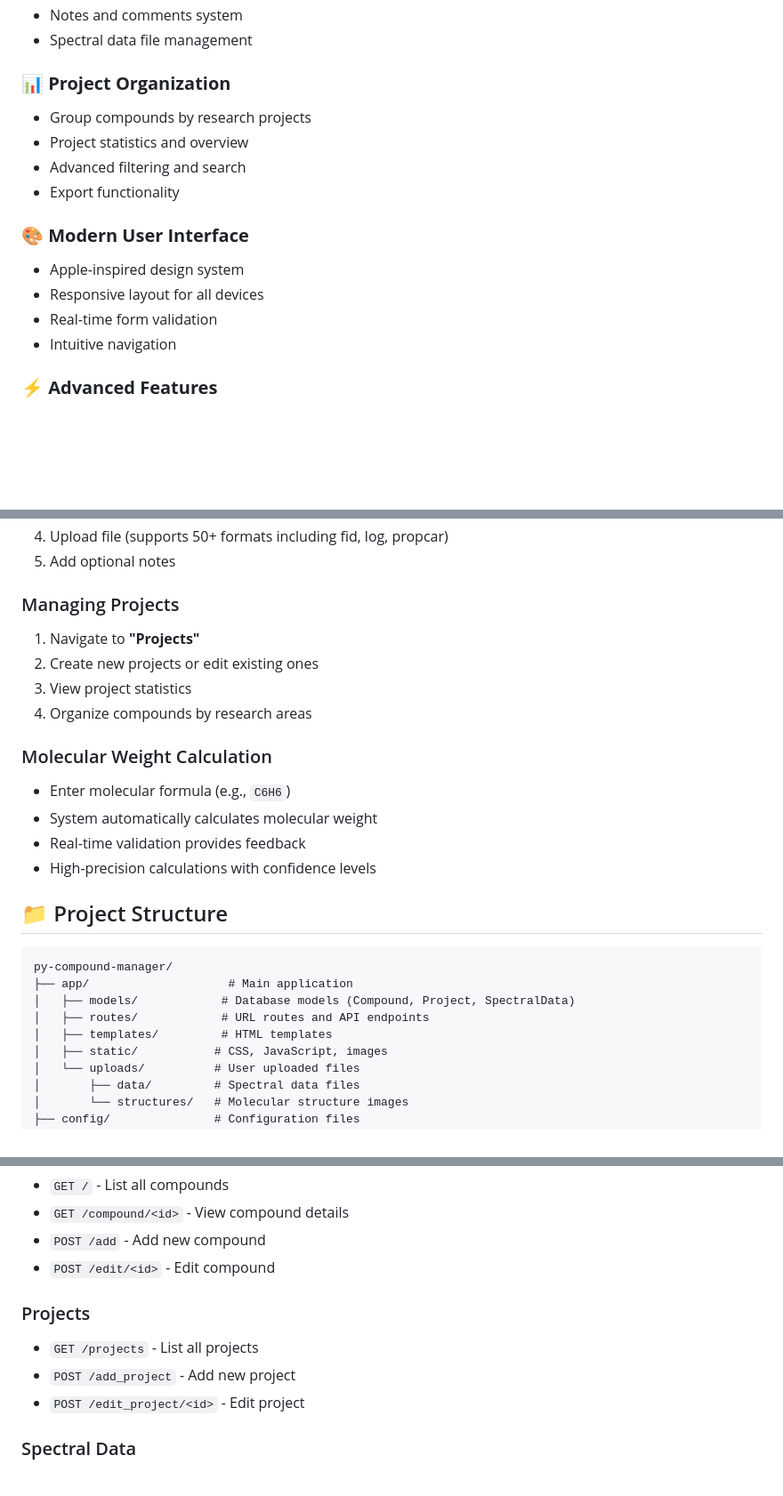
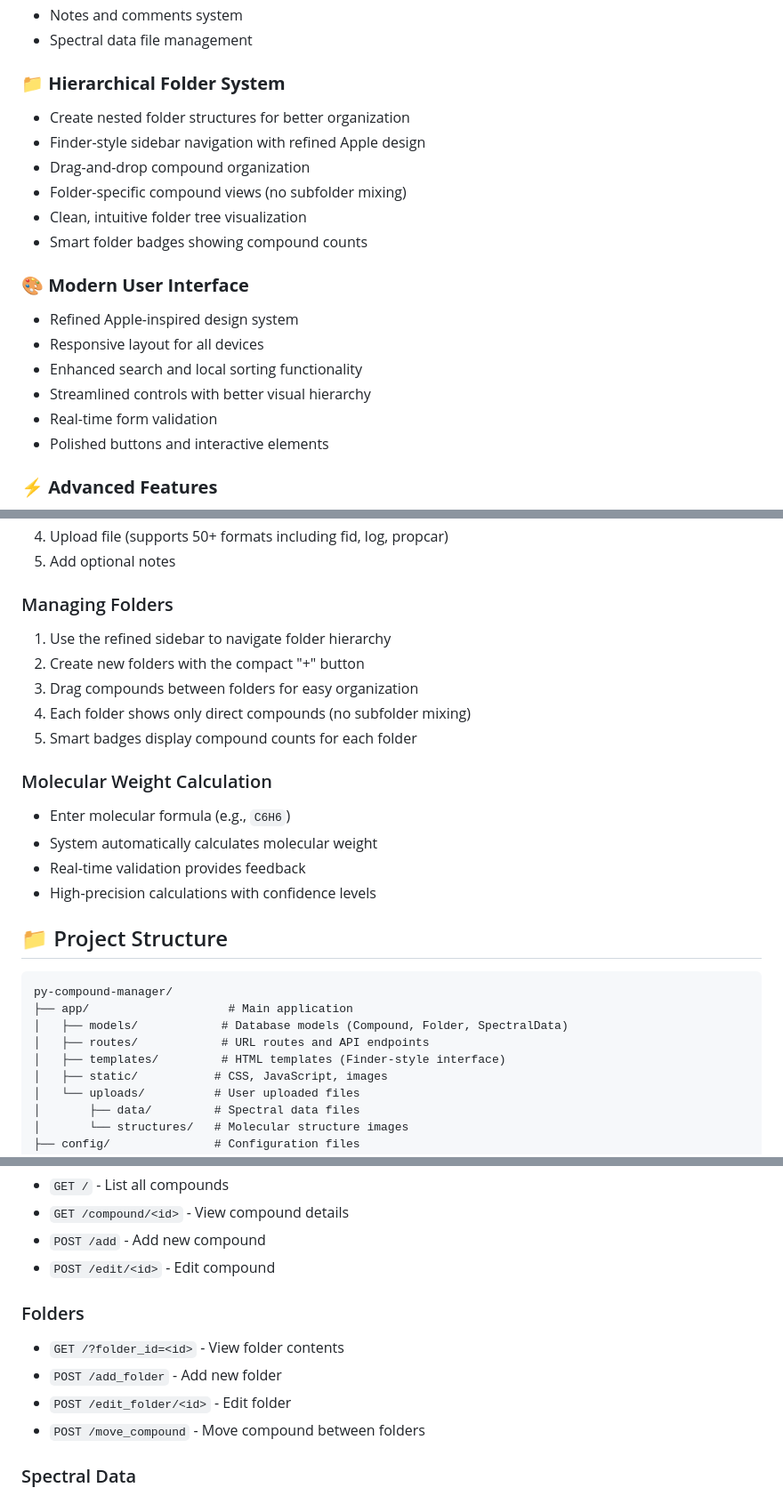
Before and after one commit to hashi-yu/py-compound-manager, a Markdown page: README.md, 3 parts joined by grey strips. Shown at 89% size. Rendered like a GitHub page; blank space fills up the shorter version.

Commit message:
README更新 - v2.2機能追加内容を反映
- バージョンをv2.2に更新
- 階層フォルダシステムの詳細説明を追加
- Finder風インターフェースの改善点を記載
- プロジェクト管理からフォルダ管理への変更を反映
- API エンドポイントをフォルダベースに更新
- ロードマップに完了機能を追加

🤖 Generated with [Claude Code](https://claude.ai/code)

Co-Authored-By: Claude <noreply@anthropic.com>

````diff
--- a/README.md
+++ b/README.md
@@ -16,17 +16,21 @@
 - Notes and comments system
 - Spectral data file management
 
-### 📊 **Project Organization**
-- Group compounds by research projects
-- Project statistics and overview
-- Advanced filtering and search
-- Export functionality
+### 📁 **Hierarchical Folder System**
+- Create nested folder structures for better organization
+- Finder-style sidebar navigation with refined Apple design
+- Drag-and-drop compound organization
+- Folder-specific compound views (no subfolder mixing)
+- Clean, intuitive folder tree visualization
+- Smart folder badges showing compound counts
 
 ### 🎨 **Modern User Interface**
-- Apple-inspired design system
+- Refined Apple-inspired design system
 - Responsive layout for all devices
+- Enhanced search and local sorting functionality
+- Streamlined controls with better visual hierarchy
 - Real-time form validation
-- Intuitive navigation
+- Polished buttons and interactive elements
 
 ### ⚡ **Advanced Features**
 - High-precision molecular weight calculation
@@ -125,11 +129,12 @@ PORT=8081
 4. Upload file (supports 50+ formats including fid, log, propcar)
 5. Add optional notes
 
-### Managing Projects
-1. Navigate to **"Projects"**
-2. Create new projects or edit existing ones
-3. View project statistics
-4. Organize compounds by research areas
+### Managing Folders
+1. Use the refined sidebar to navigate folder hierarchy
+2. Create new folders with the compact "+" button
+3. Drag compounds between folders for easy organization
+4. Each folder shows only direct compounds (no subfolder mixing)
+5. Smart badges display compound counts for each folder
 
 ### Molecular Weight Calculation
 - Enter molecular formula (e.g., `C6H6`)
@@ -142,9 +147,9 @@ PORT=8081
 ```
 py-compound-manager/
 ├── app/                    # Main application
-│   ├── models/            # Database models (Compound, Project, SpectralData)
+│   ├── models/            # Database models (Compound, Folder, SpectralData)
 │   ├── routes/            # URL routes and API endpoints
-│   ├── templates/         # HTML templates
+│   ├── templates/         # HTML templates (Finder-style interface)
 │   ├── static/           # CSS, JavaScript, images
 │   └── uploads/          # User uploaded files
 │       ├── data/         # Spectral data files
@@ -168,10 +173,11 @@ py-compound-manager/
 - `POST /add` - Add new compound
 - `POST /edit/<id>` - Edit compound
 
-### Projects
-- `GET /projects` - List all projects
-- `POST /add_project` - Add new project
-- `POST /edit_project/<id>` - Edit project
+### Folders
+- `GET /?folder_id=<id>` - View folder contents
+- `POST /add_folder` - Add new folder
+- `POST /edit_folder/<id>` - Edit folder
+- `POST /move_compound` - Move compound between folders
 
 ### Spectral Data
 - `POST /upload_data/<compound_id>` - Upload spectral data
````
Also changed, not shown: other parts of README.md (+5 -2 lines).
